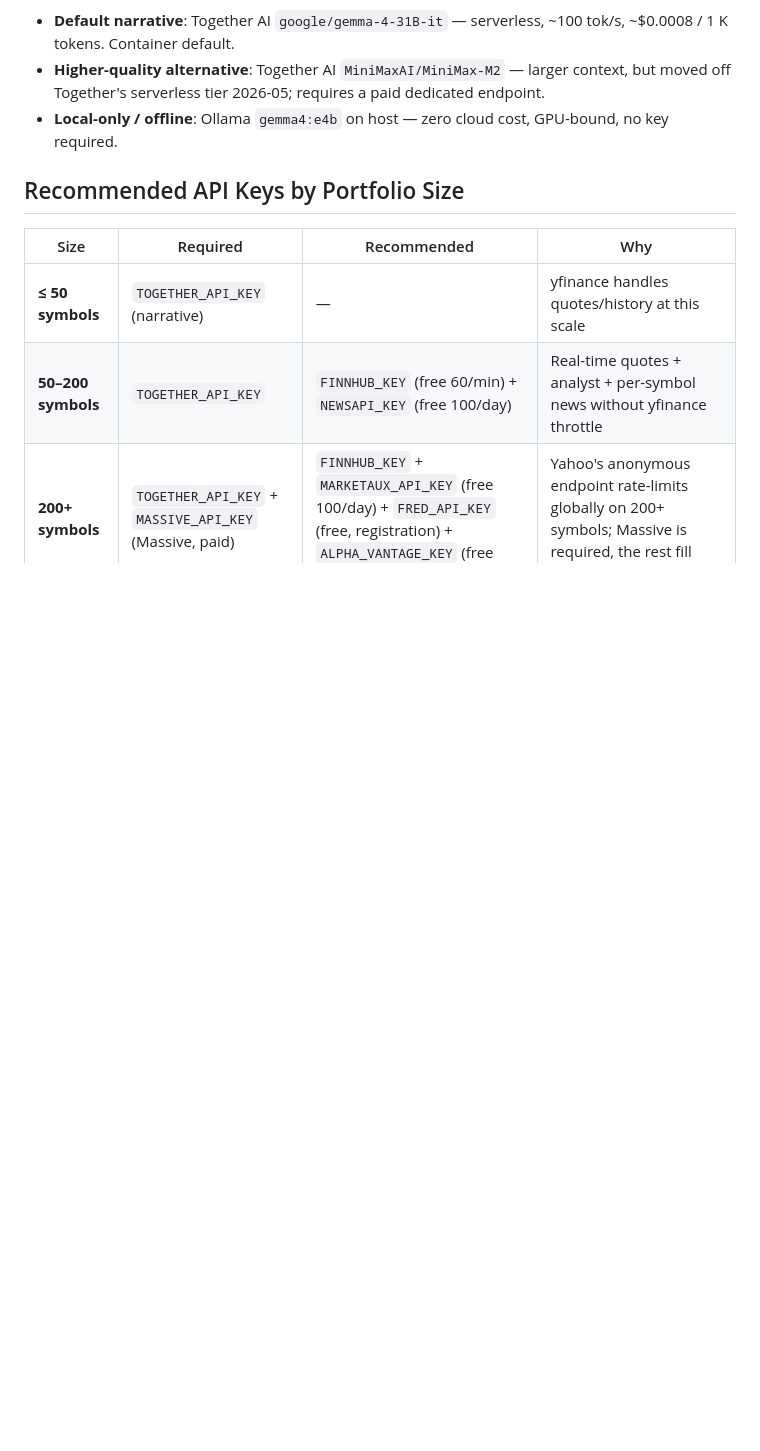
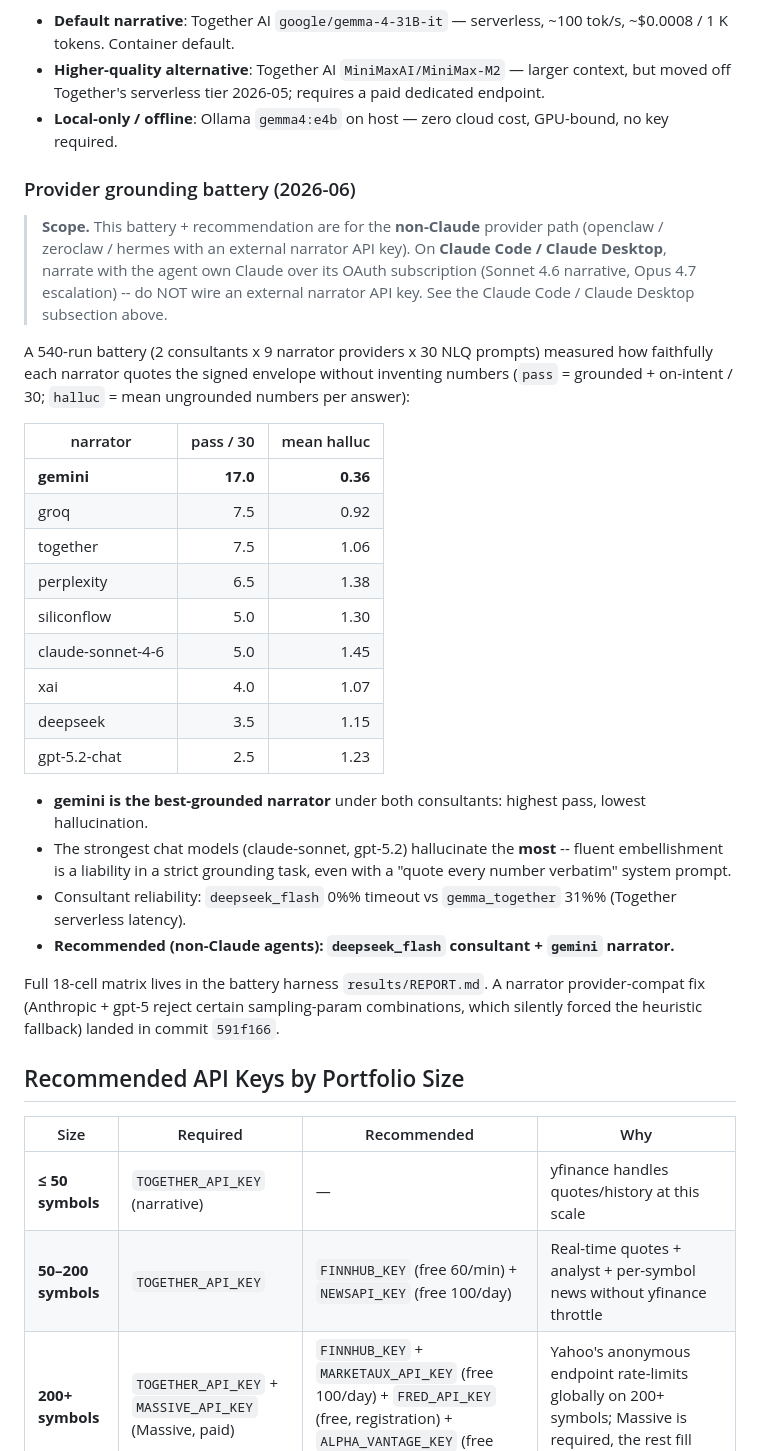
Before and after one commit to argonautsystems/ic-engine, a Markdown page: README.md, the part around the change. Drawn GitHub-style; blank space fills up the shorter version.

Commit message:
docs(readme): add provider grounding battery results + recommended config
540-run battery (2 consultants x 9 narrators x 30 NLQ): gemini best-grounded
(17/30 pass, 0.36 halluc); strongest chat models hallucinate most; deepseek_flash
consultant 0%% timeout vs gemma_together 31%%. Recommends deepseek_flash + gemini
for the non-Claude provider path; Claude Code/Desktop should use its own
Sonnet/Opus over OAuth, not an external API key. Refs narrator fix f3ce76f.

Co-Authored-By: Claude Opus 4.8 <noreply@anthropic.com>

```diff
--- a/README.md
+++ b/README.md
@@ -292,6 +292,47 @@ Anthropic's ToS). Fleet defaults:
 - **Local-only / offline**: Ollama `gemma4:e4b` on host — zero cloud
   cost, GPU-bound, no key required.
 
+### Provider grounding battery (2026-06)
+
+> **Scope.** This battery + recommendation are for the **non-Claude**
+> provider path (openclaw / zeroclaw / hermes with an external narrator
+> API key). On **Claude Code / Claude Desktop**, narrate with the agent
+> own Claude over its OAuth subscription (Sonnet 4.6 narrative, Opus 4.7
+> escalation) -- do NOT wire an external narrator API key. See the
+> Claude Code / Claude Desktop subsection above.
+
+A 540-run battery (2 consultants x 9 narrator providers x 30 NLQ
+prompts) measured how faithfully each narrator quotes the signed
+envelope without inventing numbers (`pass` = grounded + on-intent / 30;
+`halluc` = mean ungrounded numbers per answer):
+
+| narrator | pass / 30 | mean halluc |
+|---|---:|---:|
+| **gemini** | **17.0** | **0.36** |
+| groq | 7.5 | 0.92 |
+| together | 7.5 | 1.06 |
+| perplexity | 6.5 | 1.38 |
+| siliconflow | 5.0 | 1.30 |
+| claude-sonnet-4-6 | 5.0 | 1.45 |
+| xai | 4.0 | 1.07 |
+| deepseek | 3.5 | 1.15 |
+| gpt-5.2-chat | 2.5 | 1.23 |
+
+- **gemini is the best-grounded narrator** under both consultants:
+  highest pass, lowest hallucination.
+- The strongest chat models (claude-sonnet, gpt-5.2) hallucinate the
+  **most** -- fluent embellishment is a liability in a strict grounding
+  task, even with a "quote every number verbatim" system prompt.
+- Consultant reliability: `deepseek_flash` 0%% timeout vs
+  `gemma_together` 31%% (Together serverless latency).
+- **Recommended (non-Claude agents): `deepseek_flash` consultant + `gemini` narrator.**
+
+Full 18-cell matrix lives in the battery harness `results/REPORT.md`.
+A narrator provider-compat fix (Anthropic + gpt-5 reject certain
+sampling-param combinations, which silently forced the heuristic
+fallback) landed in commit `591f166`.
+
+
 ## Recommended API Keys by Portfolio Size
 
 | Size | Required | Recommended | Why |
```
